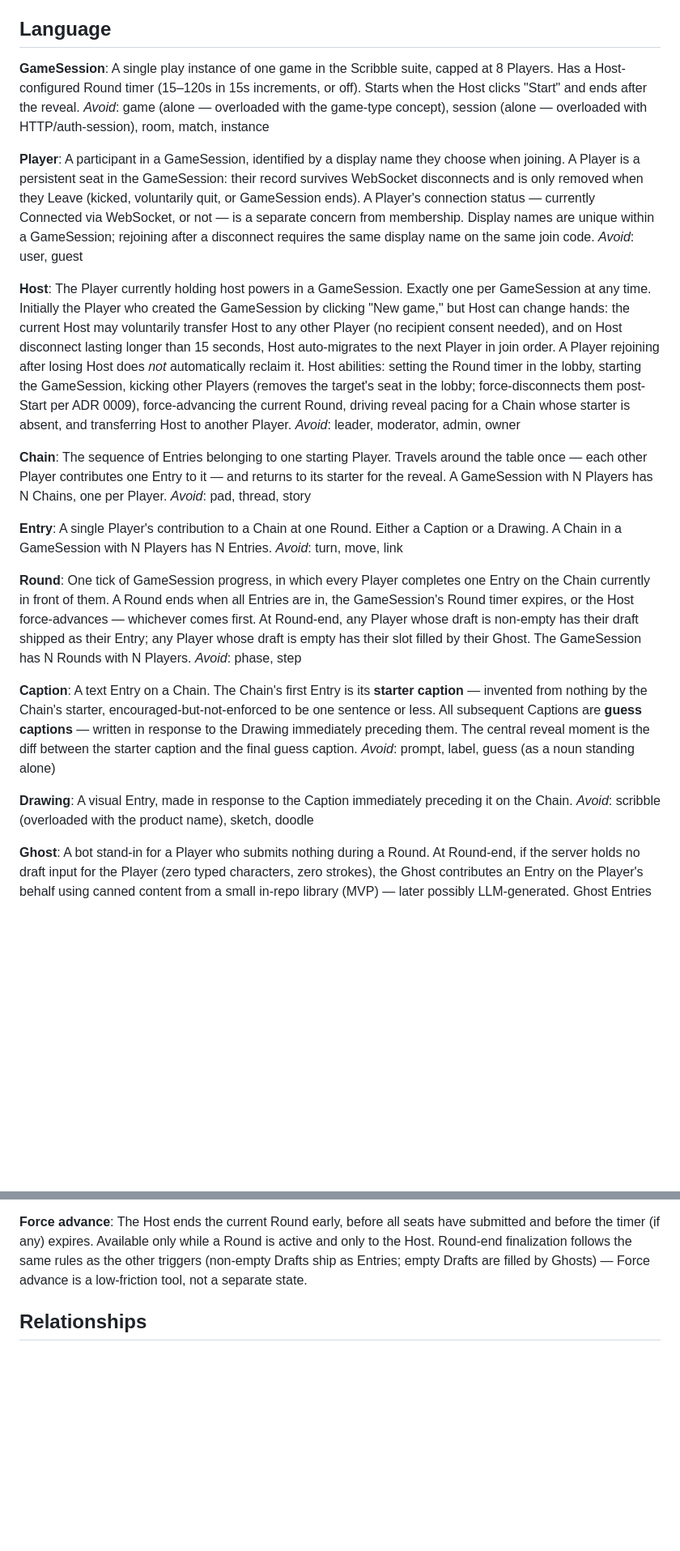
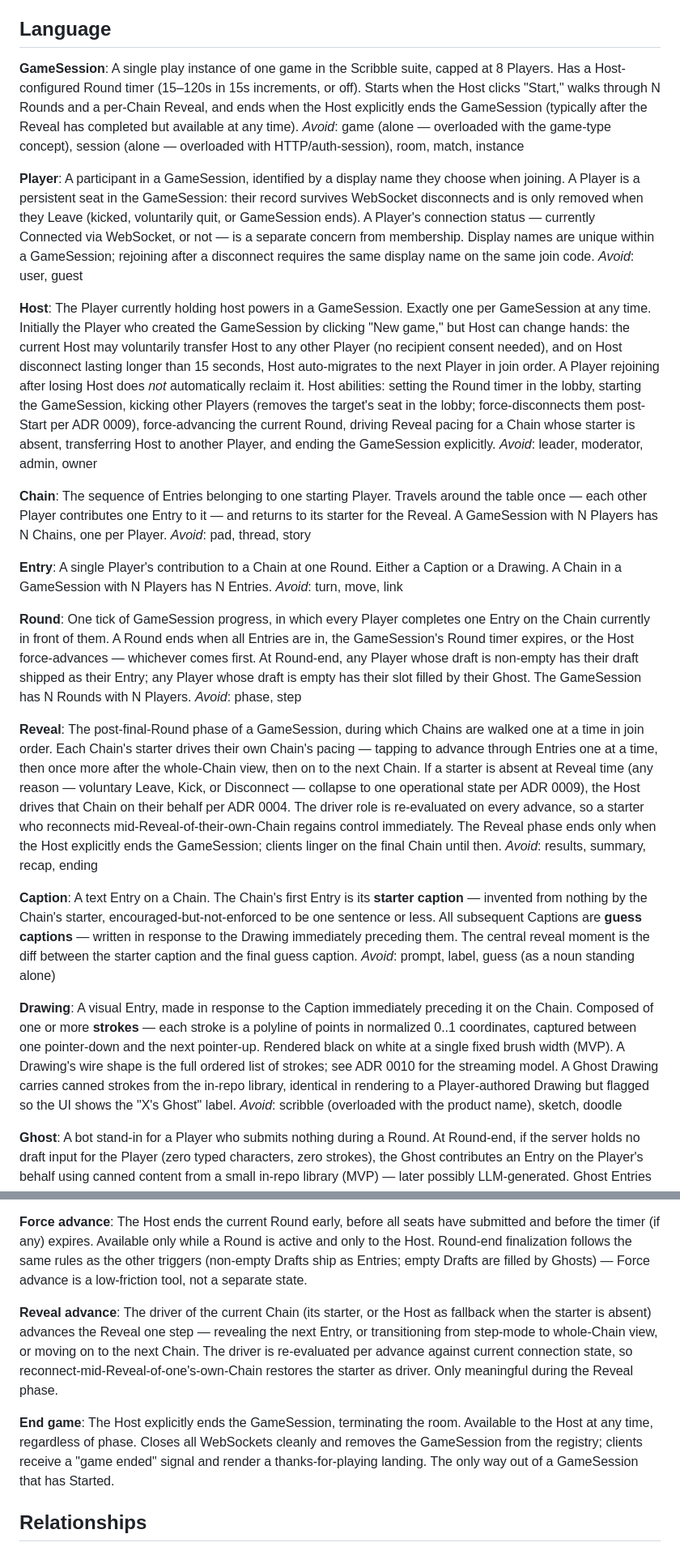
Before and after one commit to Quidge/arcade, a Markdown page: CONTEXT.md, 2 parts joined by grey strips. Shown at 81% size. Drawn GitHub-style; blank space fills up the shorter version.

```diff
--- a/CONTEXT.md
+++ b/CONTEXT.md
@@ -5,7 +5,7 @@ Scribble is a small web app for playing a digital reimagining of Telestrations
 ## Language
 
 **GameSession**:
-A single play instance of one game in the Scribble suite, capped at 8 Players. Has a Host-configured Round timer (15–120s in 15s increments, or off). Starts when the Host clicks "Start" and ends after the reveal.
+A single play instance of one game in the Scribble suite, capped at 8 Players. Has a Host-configured Round timer (15–120s in 15s increments, or off). Starts when the Host clicks "Start," walks through N Rounds and a per-Chain Reveal, and ends when the Host explicitly ends the GameSession (typically after the Reveal has completed but available at any time).
 _Avoid_: game (alone — overloaded with the game-type concept), session (alone — overloaded with HTTP/auth-session), room, match, instance
 
 **Player**:
@@ -13,11 +13,11 @@ A participant in a GameSession, identified by a display name they choose when jo
 _Avoid_: user, guest
 
 **Host**:
-The Player currently holding host powers in a GameSession. Exactly one per GameSession at any time. Initially the Player who created the GameSession by clicking "New game," but Host can change hands: the current Host may voluntarily transfer Host to any other Player (no recipient consent needed), and on Host disconnect lasting longer than 15 seconds, Host auto-migrates to the next Player in join order. A Player rejoining after losing Host does *not* automatically reclaim it. Host abilities: setting the Round timer in the lobby, starting the GameSession, kicking other Players (removes the target's seat in the lobby; force-disconnects them post-Start per ADR 0009), force-advancing the current Round, driving reveal pacing for a Chain whose starter is absent, and transferring Host to another Player.
+The Player currently holding host powers in a GameSession. Exactly one per GameSession at any time. Initially the Player who created the GameSession by clicking "New game," but Host can change hands: the current Host may voluntarily transfer Host to any other Player (no recipient consent needed), and on Host disconnect lasting longer than 15 seconds, Host auto-migrates to the next Player in join order. A Player rejoining after losing Host does *not* automatically reclaim it. Host abilities: setting the Round timer in the lobby, starting the GameSession, kicking other Players (removes the target's seat in the lobby; force-disconnects them post-Start per ADR 0009), force-advancing the current Round, driving Reveal pacing for a Chain whose starter is absent, transferring Host to another Player, and ending the GameSession explicitly.
 _Avoid_: leader, moderator, admin, owner
 
 **Chain**:
-The sequence of Entries belonging to one starting Player. Travels around the table once — each other Player contributes one Entry to it — and returns to its starter for the reveal. A GameSession with N Players has N Chains, one per Player.
+The sequence of Entries belonging to one starting Player. Travels around the table once — each other Player contributes one Entry to it — and returns to its starter for the Reveal. A GameSession with N Players has N Chains, one per Player.
 _Avoid_: pad, thread, story
 
 **Entry**:
@@ -28,12 +28,16 @@ _Avoid_: turn, move, link
 One tick of GameSession progress, in which every Player completes one Entry on the Chain currently in front of them. A Round ends when all Entries are in, the GameSession's Round timer expires, or the Host force-advances — whichever comes first. At Round-end, any Player whose draft is non-empty has their draft shipped as their Entry; any Player whose draft is empty has their slot filled by their Ghost. The GameSession has N Rounds with N Players.
 _Avoid_: phase, step
 
+**Reveal**:
+The post-final-Round phase of a GameSession, during which Chains are walked one at a time in join order. Each Chain's starter drives their own Chain's pacing — tapping to advance through Entries one at a time, then once more after the whole-Chain view, then on to the next Chain. If a starter is absent at Reveal time (any reason — voluntary Leave, Kick, or Disconnect — collapse to one operational state per ADR 0009), the Host drives that Chain on their behalf per ADR 0004. The driver role is re-evaluated on every advance, so a starter who reconnects mid-Reveal-of-their-own-Chain regains control immediately. The Reveal phase ends only when the Host explicitly ends the GameSession; clients linger on the final Chain until then.
+_Avoid_: results, summary, recap, ending
+
 **Caption**:
 A text Entry on a Chain. The Chain's first Entry is its **starter caption** — invented from nothing by the Chain's starter, encouraged-but-not-enforced to be one sentence or less. All subsequent Captions are **guess captions** — written in response to the Drawing immediately preceding them. The central reveal moment is the diff between the starter caption and the final guess caption.
 _Avoid_: prompt, label, guess (as a noun standing alone)
 
 **Drawing**:
-A visual Entry, made in response to the Caption immediately preceding it on the Chain.
+A visual Entry, made in response to the Caption immediately preceding it on the Chain. Composed of one or more **strokes** — each stroke is a polyline of points in normalized 0..1 coordinates, captured between one pointer-down and the next pointer-up. Rendered black on white at a single fixed brush width (MVP). A Drawing's wire shape is the full ordered list of strokes; see ADR 0010 for the streaming model. A Ghost Drawing carries canned strokes from the in-repo library, identical in rendering to a Player-authored Drawing but flagged so the UI shows the "X's Ghost" label.
 _Avoid_: scribble (overloaded with the product name), sketch, doodle
 
 **Ghost**:
@@ -67,6 +71,12 @@ A Player explicitly finalizes their Draft as their Entry for the current Round.
 **Force advance**:
 The Host ends the current Round early, before all seats have submitted and before the timer (if any) expires. Available only while a Round is active and only to the Host. Round-end finalization follows the same rules as the other triggers (non-empty Drafts ship as Entries; empty Drafts are filled by Ghosts) — Force advance is a low-friction tool, not a separate state.
 
+**Reveal advance**:
+The driver of the current Chain (its starter, or the Host as fallback when the starter is absent) advances the Reveal one step — revealing the next Entry, or transitioning from step-mode to whole-Chain view, or moving on to the next Chain. The driver is re-evaluated per advance against current connection state, so reconnect-mid-Reveal-of-one's-own-Chain restores the starter as driver. Only meaningful during the Reveal phase.
+
+**End game**:
+The Host explicitly ends the GameSession, terminating the room. Available to the Host at any time, regardless of phase. Closes all WebSockets cleanly and removes the GameSession from the registry; clients receive a "game ended" signal and render a thanks-for-playing landing. The only way out of a GameSession that has Started.
+
 ## Relationships
 
 - A **GameSession** has 2 to 8 **Players** (the floor of 2 is preserved for testing and small-group hobby use; the board game is typically more fun with 4+)
```
Also changed, not shown: other parts of CONTEXT.md (+1 -1 lines), docs/adr/0010-strokes-ship-full-replace-on-the-wire.md (added, +34 -0 lines), docs/adr/0011-reveal-implementation-room-state-and-full-state-broadcasts.md (added, +45 -0 lines).
